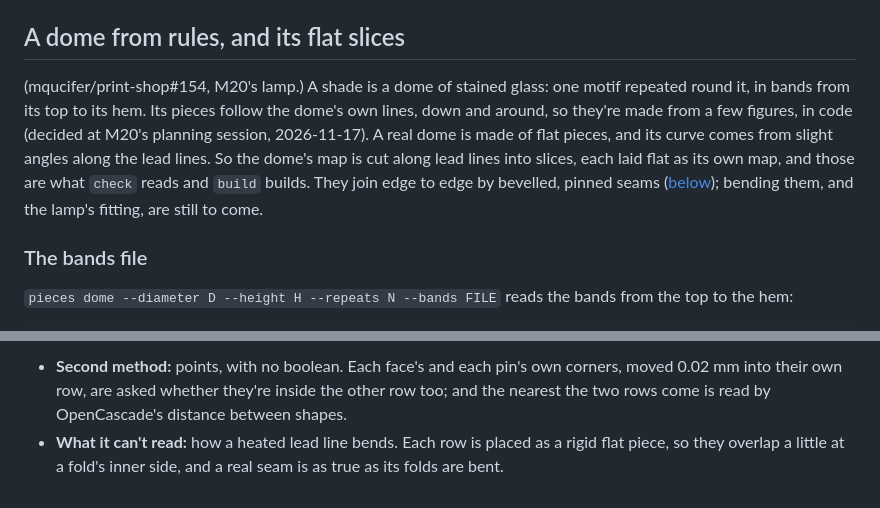
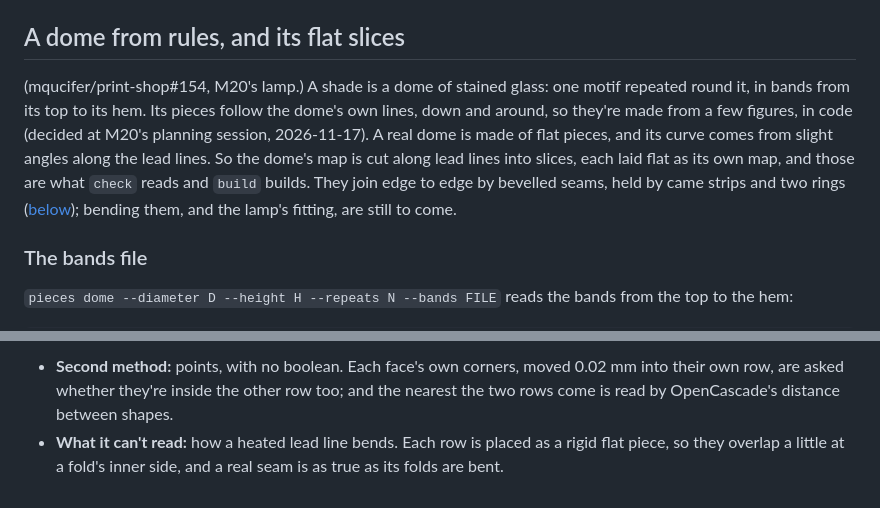
Before and after one commit to mqucifer/print-shop, a Markdown page: docs/pieces.md, 2 parts joined by grey strips. GitHub-like rendering.

```diff
--- a/docs/pieces.md
+++ b/docs/pieces.md
@@ -74,7 +74,7 @@ JSON, in millimetres, x to the right and y up from the panel's bottom-left:
 
 ## A dome from rules, and its flat slices
 
-(mqucifer/print-shop#154, M20's lamp.) A shade is a dome of stained glass: one motif repeated round it, in bands from its top to its hem. Its pieces follow the dome's own lines, down and around, so they're made from a few figures, in code (decided at M20's planning session, 2026-11-17). A real dome is made of flat pieces, and its curve comes from slight angles along the lead lines. So the dome's map is cut along lead lines into slices, each laid flat as its own map, and those are what `check` reads and `build` builds. They join edge to edge by bevelled, pinned seams ([below](#the-seams-between-slices)); bending them, and the lamp's fitting, are still to come.
+(mqucifer/print-shop#154, M20's lamp.) A shade is a dome of stained glass: one motif repeated round it, in bands from its top to its hem. Its pieces follow the dome's own lines, down and around, so they're made from a few figures, in code (decided at M20's planning session, 2026-11-17). A real dome is made of flat pieces, and its curve comes from slight angles along the lead lines. So the dome's map is cut along lead lines into slices, each laid flat as its own map, and those are what `check` reads and `build` builds. They join edge to edge by bevelled seams, held by came strips and two rings ([below](#the-seams-between-slices)); bending them, and the lamp's fitting, are still to come.
 
 ### The bands file
 
@@ -180,3 +196,3 @@ JSON, in millimetres, x to the right and y up from the panel's bottom-left:
 
-- **Second method:** points, with no boolean. Each face's and each pin's own corners, moved 0.02 mm into their own row, are asked whether they're inside the other row too; and the nearest the two rows come is read by OpenCascade's distance between shapes.
+- **Second method:** points, with no boolean. Each face's own corners, moved 0.02 mm into their own row, are asked whether they're inside the other row too; and the nearest the two rows come is read by OpenCascade's distance between shapes.
 - **What it can't read:** how a heated lead line bends. Each row is placed as a rigid flat piece, so they overlap a little at a fold's inner side, and a real seam is as true as its folds are bent.
```
Also changed, not shown: other parts of docs/pieces.md (+36 -20 lines), docs/bench.md (+24 -13 lines), docs/pieces-came.png (added), docs/pieces-seam.png, 5 other files.
